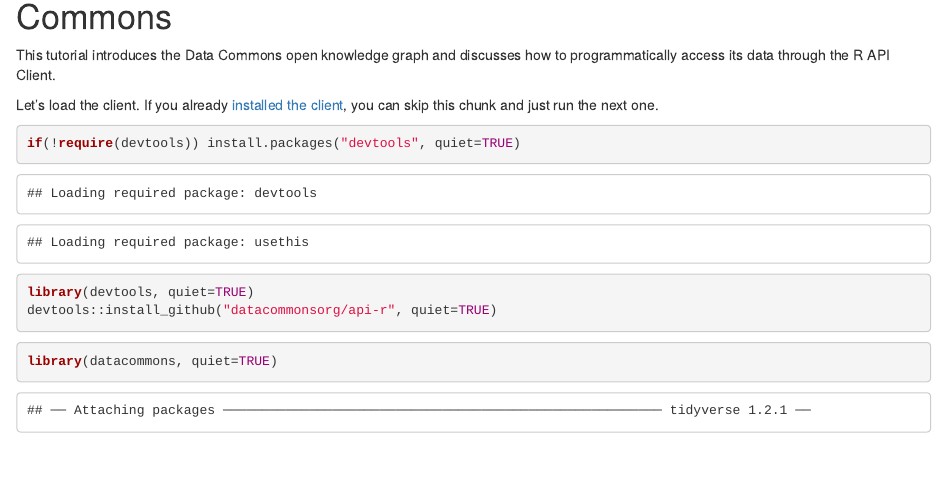
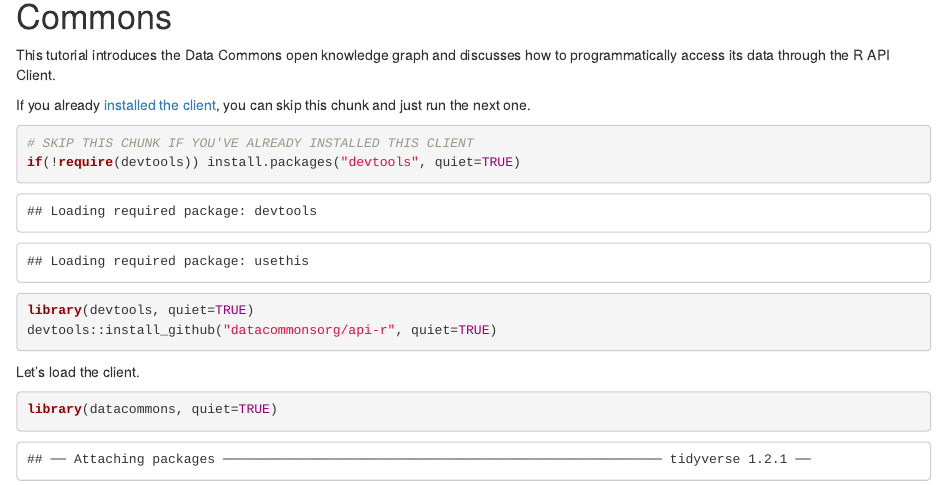
Before and after one commit to datacommonsorg/api-r, an R Markdown document (demo-notebook.Rmd): the page in a window 1100 px wide, from 270 px down. The pictures show the output file demo-notebook.html that the author committed with the source, opened offline.

Commit message:
onLoad pip install as --user to avoid errors; included build tar.gz instructions; clarified notebook for installs

````diff
--- a/demo-notebook.Rmd
+++ b/demo-notebook.Rmd
@@ -30,14 +30,16 @@
 
 This tutorial introduces the Data Commons open knowledge graph and discusses how to programmatically access its data through the R API Client.
 
-Let's load the client. If you already [installed the client](README.md#Installing), you can skip this chunk and just run the next one.
+If you already [installed the client](README.md#Installing), you can skip this chunk and just run the next one.
 
 ```{r}
+# SKIP THIS CHUNK IF YOU'VE ALREADY INSTALLED THIS CLIENT
 if(!require(devtools)) install.packages("devtools", quiet=TRUE)
 library(devtools, quiet=TRUE)
 devtools::install_github("datacommonsorg/api-r", quiet=TRUE)
 ```
 
+Let's load the client.
 ```{r}
 library(datacommons, quiet=TRUE)
 ```
````
Also changed, not shown: R/zzz.R (+1 -1 lines), README.md, demo-notebook.html.
